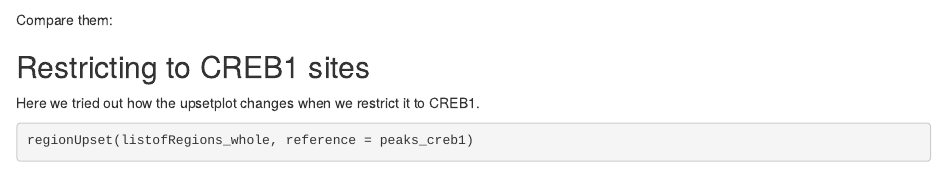
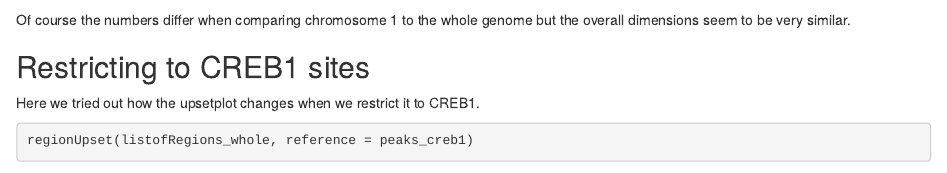
Before and after one commit to mountainmitshi/Project, an R Markdown document (Project_6.Rmd): the page in a window 1100 px wide, from 790 px down. Rendered offline with R 4.5, knitr and Pandoc, with nearby package versions; some code elsewhere in the file could not run offline; common packages that the code uses without loading them are loaded.

Commit message:
Update Project_6.Rmd

````diff
--- a/Project_6.Rmd
+++ b/Project_6.Rmd
@@ -23,7 +23,7 @@ listofRegions <- list(creb1=peaks_creb1_chr1, creb3=peaks_creb3_chr1, creb3l1=pe
 regionOverlaps(listofRegions)
 regionUpset(listofRegions)
 ```
-Compare them:
+Of course the numbers differ when comparing chromosome 1 to the whole genome but the overall dimensions seem to be very similar.
 
 ## Restricting to CREB1 sites
 
````
